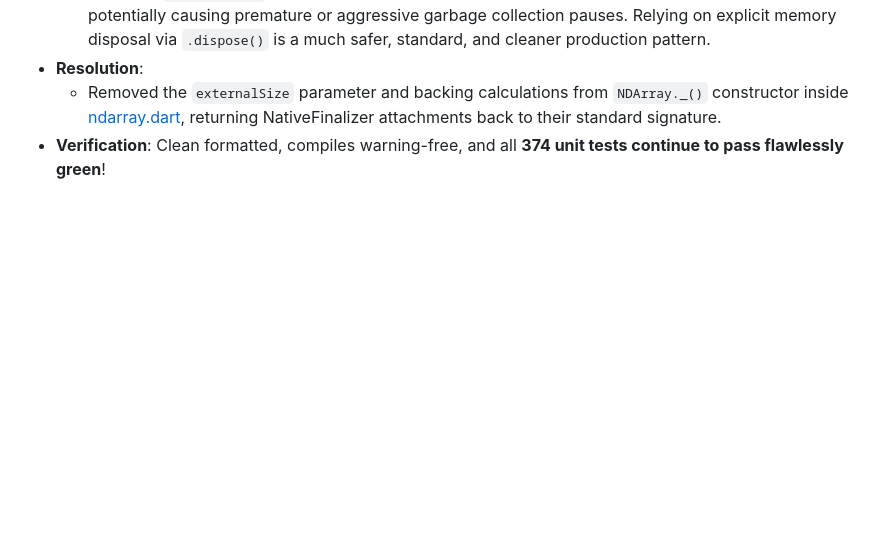
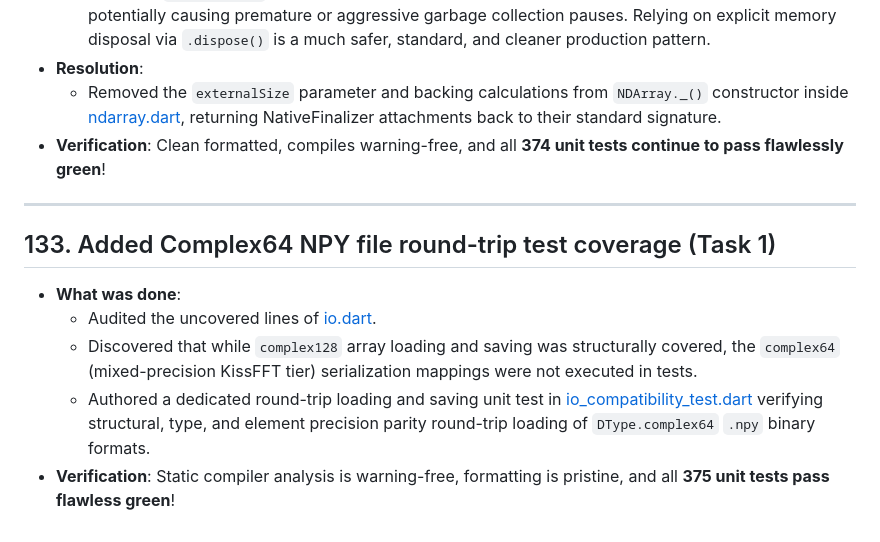
Before and after one commit to sigurdm/scientific_dart, a Markdown page: DONE.md, the part around the change. Rendered like a GitHub page; blank space fills up the shorter version.

Commit message:
Add entry 133 on complex64 round-trip test coverage to DONE.md

```diff
--- a/DONE.md
+++ b/DONE.md
@@ -1606,3 +1606,12 @@
 * **Resolution**:
   - Removed the `externalSize` parameter and backing calculations from `NDArray._()` constructor inside [ndarray.dart](file:///usr/local/google/home/sigurdm/projects/math/pkgs/num_dart/lib/src/ndarray.dart#L135-L142), returning NativeFinalizer attachments back to their standard signature.
 * **Verification**: Clean formatted, compiles warning-free, and all **374 unit tests continue to pass flawlessly green**!
+
+***
+
+## 133. Added Complex64 NPY file round-trip test coverage (Task 1)
+* **What was done**:
+  - Audited the uncovered lines of [io.dart](file:///usr/local/google/home/sigurdm/projects/math/pkgs/num_dart/lib/src/io.dart).
+  - Discovered that while `complex128` array loading and saving was structurally covered, the `complex64` (mixed-precision KissFFT tier) serialization mappings were not executed in tests.
+  - Authored a dedicated round-trip loading and saving unit test in [io_compatibility_test.dart](file:///usr/local/google/home/sigurdm/projects/math/pkgs/num_dart/test/io_compatibility_test.dart#L88-L103) verifying structural, type, and element precision parity round-trip loading of `DType.complex64` `.npy` binary formats.
+* **Verification**: Static compiler analysis is warning-free, formatting is pristine, and all **375 unit tests pass flawless green**!
```
